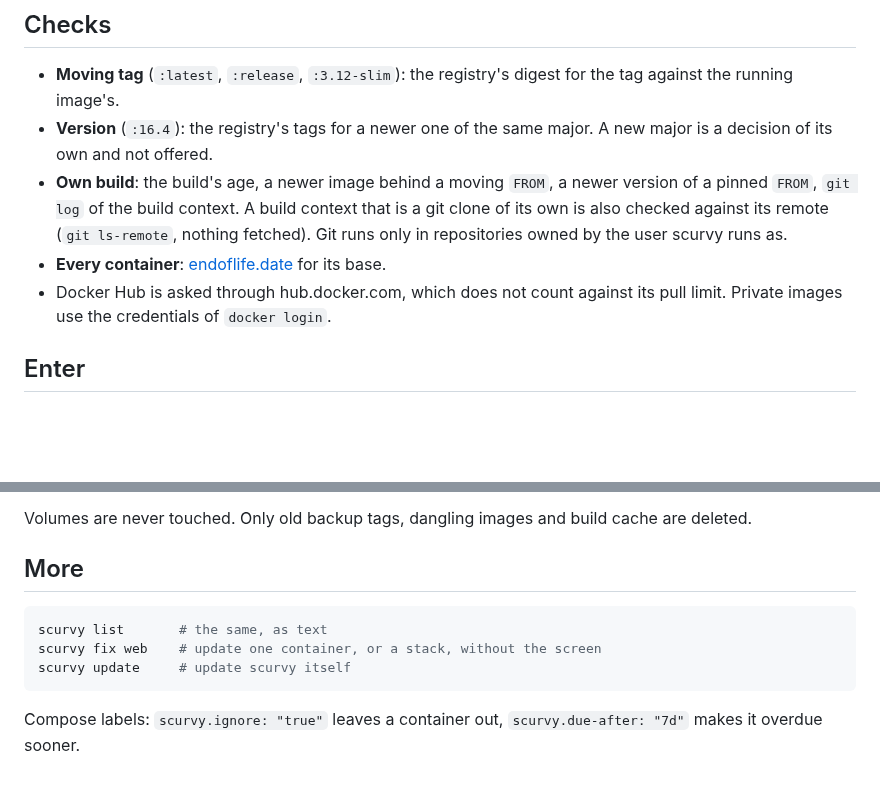
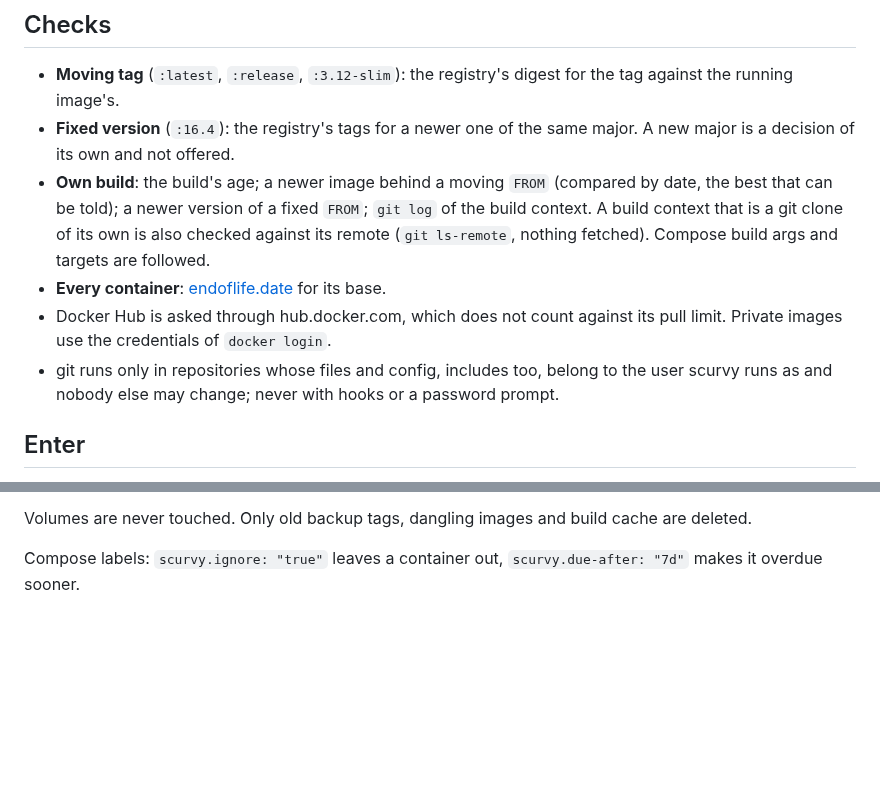
Before and after one commit to chriopter/scurvy, a Markdown page: docs/how.md, 2 parts joined by grey strips. Drawn GitHub-style; blank space fills up the shorter version.

````diff
--- a/docs/how.md
+++ b/docs/how.md
@@ -3,10 +3,11 @@
 ## Checks
 
 - **Moving tag** (`:latest`, `:release`, `:3.12-slim`): the registry's digest for the tag against the running image's.
-- **Version** (`:16.4`): the registry's tags for a newer one of the same major. A new major is a decision of its own and not offered.
-- **Own build**: the build's age, a newer image behind a moving `FROM`, a newer version of a pinned `FROM`, `git log` of the build context. A build context that is a git clone of its own is also checked against its remote (`git ls-remote`, nothing fetched). Git runs only in repositories owned by the user scurvy runs as.
+- **Fixed version** (`:16.4`): the registry's tags for a newer one of the same major. A new major is a decision of its own and not offered.
+- **Own build**: the build's age; a newer image behind a moving `FROM` (compared by date, the best that can be told); a newer version of a fixed `FROM`; `git log` of the build context. A build context that is a git clone of its own is also checked against its remote (`git ls-remote`, nothing fetched). Compose build args and targets are followed.
 - **Every container**: [endoflife.date](https://endoflife.date) for its base.
 - Docker Hub is asked through hub.docker.com, which does not count against its pull limit. Private images use the credentials of `docker login`.
+- git runs only in repositories whose files and config, includes too, belong to the user scurvy runs as and nobody else may change; never with hooks or a password prompt.
 
 ## Enter
 
@@ -20,12 +22,4 @@
 
 Volumes are never touched. Only old backup tags, dangling images and build cache are deleted.
 
-## More
-
-```sh
-scurvy list       # the same, as text
-scurvy fix web    # update one container, or a stack, without the screen
-scurvy update     # update scurvy itself
-```
-
 Compose labels: `scurvy.ignore: "true"` leaves a container out, `scurvy.due-after: "7d"` makes it overdue sooner.
````
Also changed, not shown: other parts of docs/how.md (+8 -7 lines), README.md (+18 -5 lines), docs/screen.png, 13 other files.
